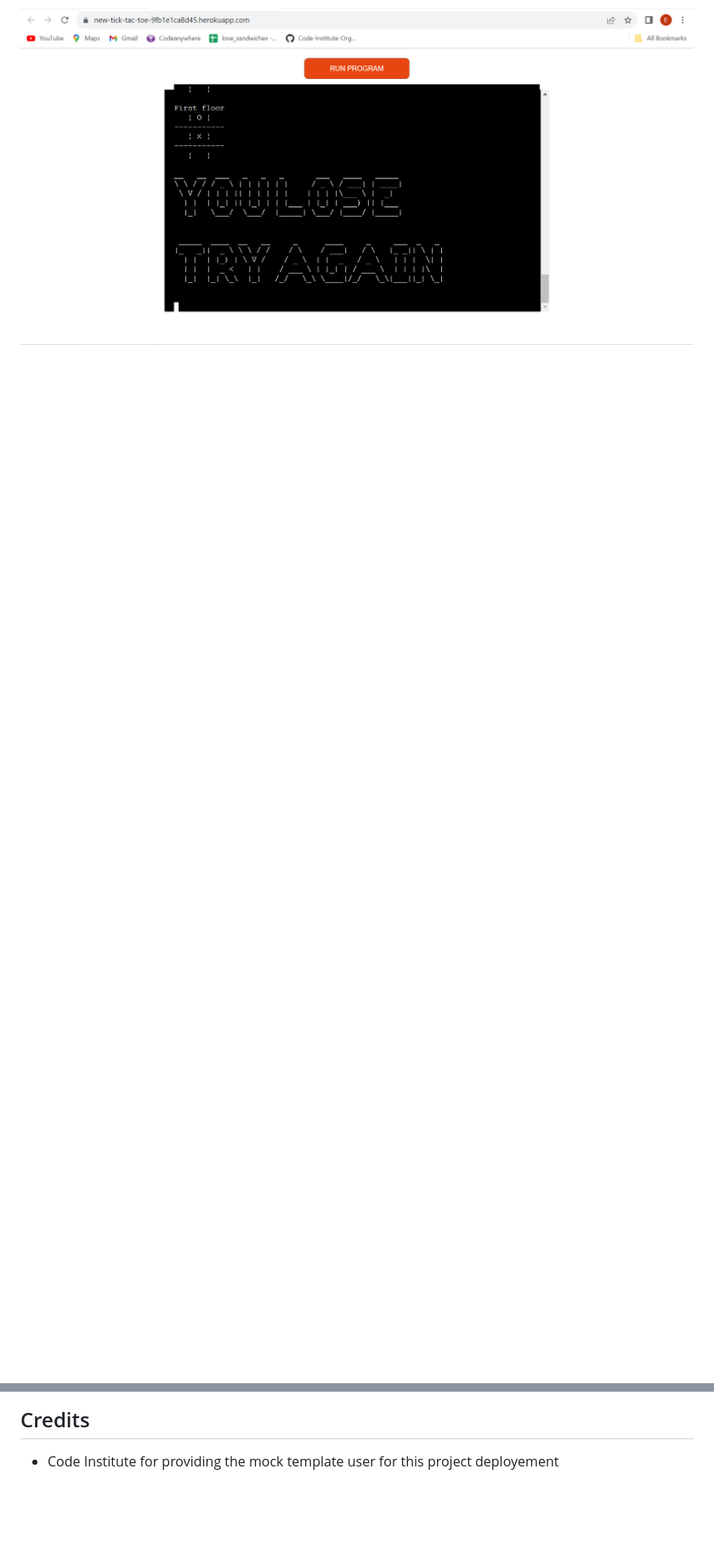
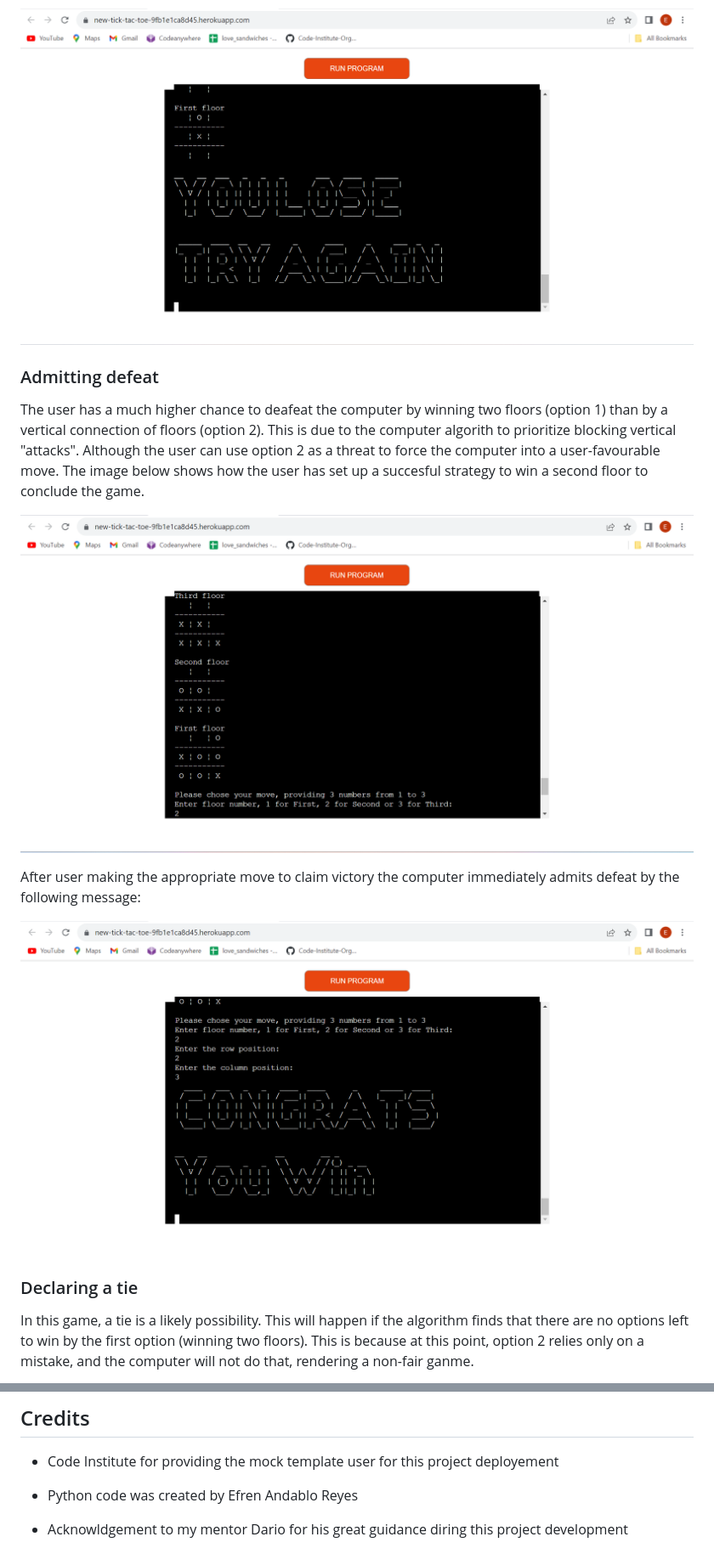
Before and after one commit to eandablo/matdeform, a Markdown page: README.md, 2 parts joined by grey strips. Shown: that part at 85% size. Rendered like a GitHub page; pictures changed too: assets/images/user-prewin.png (added), assets/images/user-win.png (added); blank space fills up the shorter version.

```diff
--- a/README.md
+++ b/README.md
@@ -102,3 +103,17 @@ The computer gracefully will advice the user they you have lost.
 
 ![losing-message](assets/images/losing-notice.png)
 
+### Admitting defeat
+
+The user has a much higher chance to deafeat the computer by winning two floors (option 1) than by a vertical connection of floors (option 2). This is due to the computer algorith to prioritize blocking vertical "attacks". Although the user can use option 2 as a threat to force the computer into a user-favourable move. The image below shows how the user has set up a succesful strategy to win a second floor to conclude the game.
+
+![user-win-strategy](assets/images/user-prewin.png)
+
+After user making the appropriate move to claim victory the computer immediately admits defeat by the following message:
+
+![user-win](assets/images/user-win.png)
+
+### Declaring a tie
+
+In this game, a tie is a likely possibility. This will happen if the algorithm finds that there are no options left to win by the first option (winning two floors). This is because at this point, option 2 relies only on a mistake, and the computer will not do that, rendering a non-fair ganme.
+
@@ -119,3 +146,7 @@ The project was deployed in the Code Institute's mock terminal for Heroku follow
 ## Credits
 
 - Code Institute for providing the mock template user for this project deployement
+
+- Python code was created by Efren Andablo Reyes
+
+- Acknowldgement to my mentor Dario for his great guidance diring this project development
```
Also changed, not shown: other parts of README.md (+15 -2 lines), assets/images/pep8-validator.png (added), assets/images/tie-message.png (added), assets/images/tie-setup.png (added).
